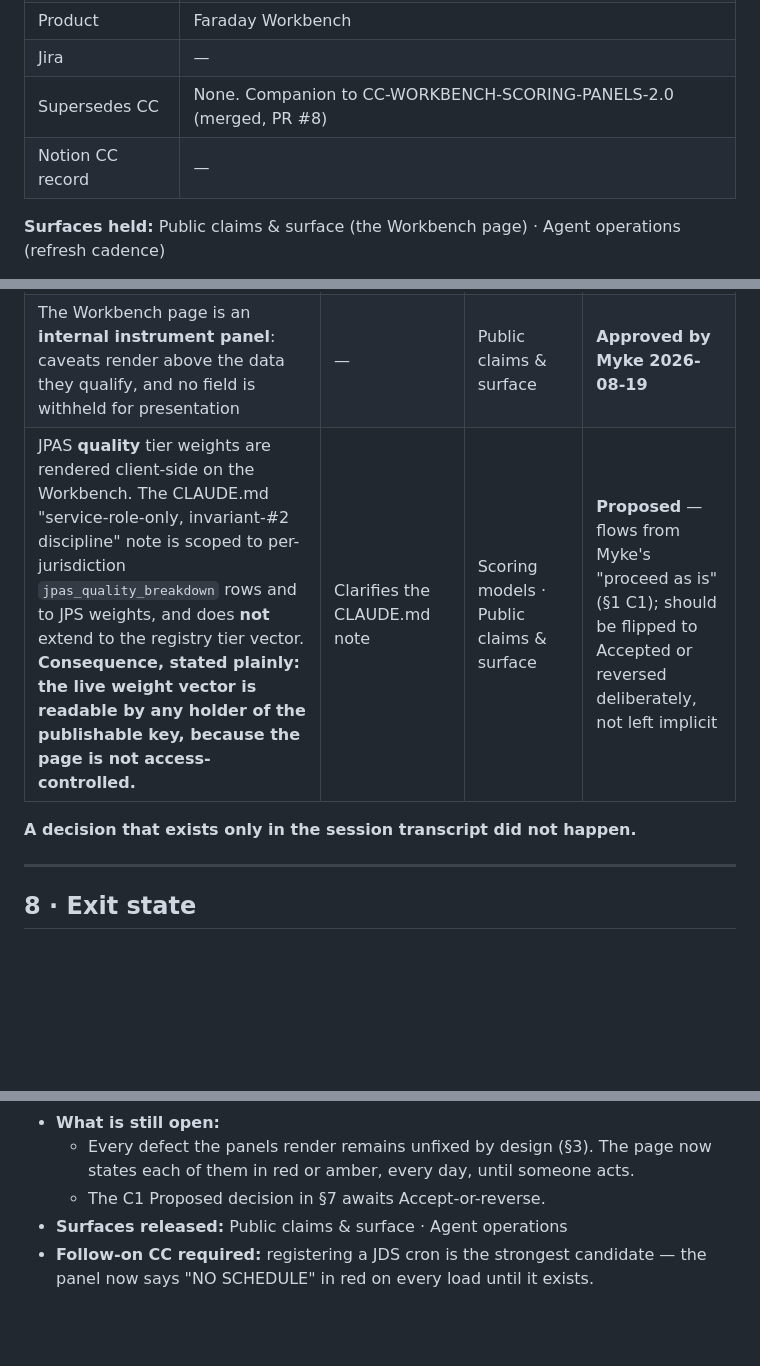
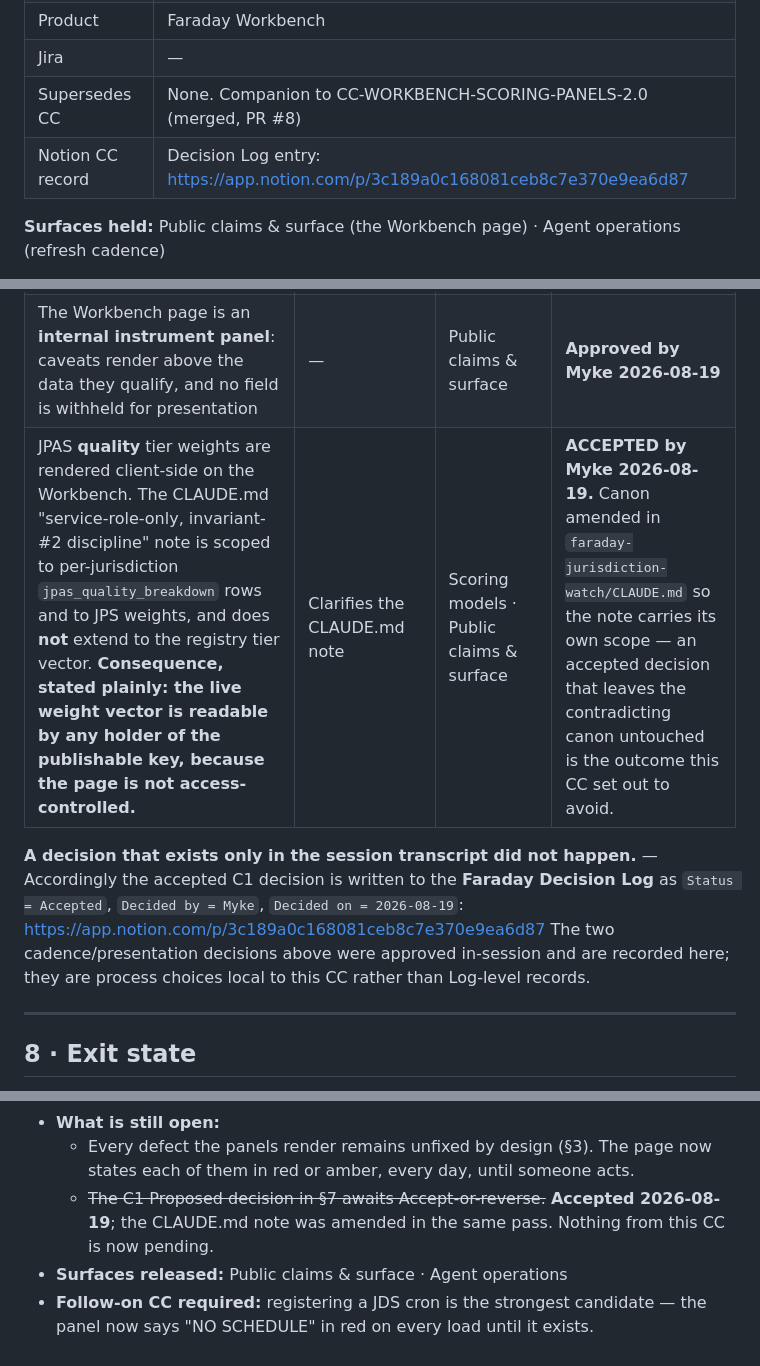
Before and after one commit to Mykemiller/Faraday-Workbench, a Markdown page: docs/workbench/CC-WORKBENCH-SCORING-PANELS-UI-1.0.md, 3 parts joined by grey strips. GitHub-like rendering; blank space fills up the shorter version.

Commit message:
Accept the C1 decision: JPAS quality tier weights may render client-side
Myke accepted 2026-08-19. Flips the section 7 record from Proposed to
Accepted and links the Faraday Decision Log entry.

Accepting the decision without touching the canon it contradicts would have
been the exact outcome this CC set out to avoid, so the note in
faraday-jurisdiction-watch/CLAUDE.md is amended in the same pass to carry its
own scope: the "service-role only, never select client-side" rule covers the
per-jurisdiction jpas_quality_breakdown / jpas_breakdown columns and JPS
component weights, and does not extend to the registry tier vector. That
amendment ships as a separate PR on the jurisdiction-watch repo.

Co-Authored-By: Claude Opus 5 <noreply@anthropic.com>
Claude-Session: https://claude.ai/code/session_01EAVFtUMHf5GRXwf6zHHcfB

```diff
--- a/docs/workbench/CC-WORKBENCH-SCORING-PANELS-UI-1.0.md
+++ b/docs/workbench/CC-WORKBENCH-SCORING-PANELS-UI-1.0.md
@@ -9,7 +9,7 @@
 | Product | Faraday Workbench |
 | Jira | — |
 | Supersedes CC | None. Companion to CC-WORKBENCH-SCORING-PANELS-2.0 (merged, PR #8) |
-| Notion CC record | — |
+| Notion CC record | Decision Log entry: https://app.notion.com/p/3c189a0c168081ceb8c7e370e9ea6d87 |
 
 **Surfaces held:** Public claims & surface (the Workbench page) · Agent operations (refresh cadence)
 
@@ -334,9 +334,14 @@ one-off), and the hourly job is gone.
 | --- | --- | --- | --- |
 | Workbench scoring panels refresh **daily at 10:15 UTC**, not hourly — cadence matches source cadence, and payload age is rendered on the page | CC-2.0 D2 (cadence only; the one-cache/one-cron shape stands) | Agent operations | **Approved by Myke 2026-08-19** ("the timing is fine") |
 | The Workbench page is an **internal instrument panel**: caveats render above the data they qualify, and no field is withheld for presentation | — | Public claims & surface | **Approved by Myke 2026-08-19** |
-| JPAS **quality** tier weights are rendered client-side on the Workbench. The CLAUDE.md "service-role-only, invariant-#2 discipline" note is scoped to per-jurisdiction `jpas_quality_breakdown` rows and to JPS weights, and does **not** extend to the registry tier vector. **Consequence, stated plainly: the live weight vector is readable by any holder of the publishable key, because the page is not access-controlled.** | Clarifies the CLAUDE.md note | Scoring models · Public claims & surface | **Proposed** — flows from Myke's "proceed as is" (§1 C1); should be flipped to Accepted or reversed deliberately, not left implicit |
+| JPAS **quality** tier weights are rendered client-side on the Workbench. The CLAUDE.md "service-role-only, invariant-#2 discipline" note is scoped to per-jurisdiction `jpas_quality_breakdown` rows and to JPS weights, and does **not** extend to the registry tier vector. **Consequence, stated plainly: the live weight vector is readable by any holder of the publishable key, because the page is not access-controlled.** | Clarifies the CLAUDE.md note | Scoring models · Public claims & surface | **ACCEPTED by Myke 2026-08-19.** Canon amended in `faraday-jurisdiction-watch/CLAUDE.md` so the note carries its own scope — an accepted decision that leaves the contradicting canon untouched is the outcome this CC set out to avoid. |
 
-**A decision that exists only in the session transcript did not happen.**
+**A decision that exists only in the session transcript did not happen.** — Accordingly the
+accepted C1 decision is written to the **Faraday Decision Log** as `Status = Accepted`,
+`Decided by = Myke`, `Decided on = 2026-08-19`:
+https://app.notion.com/p/3c189a0c168081ceb8c7e370e9ea6d87
+The two cadence/presentation decisions above were approved in-session and are recorded here;
+they are process choices local to this CC rather than Log-level records.
 
 ---
 
@@ -362,7 +367,8 @@ one-off), and the hourly job is gone.
 - **What is still open:**
   - Every defect the panels render remains unfixed by design (§3). The page now states
     each of them in red or amber, every day, until someone acts.
-  - The C1 Proposed decision in §7 awaits Accept-or-reverse.
+  - ~~The C1 Proposed decision in §7 awaits Accept-or-reverse.~~ **Accepted 2026-08-19**;
+    the CLAUDE.md note was amended in the same pass. Nothing from this CC is now pending.
 - **Surfaces released:** Public claims & surface · Agent operations
 - **Follow-on CC required:** registering a JDS cron is the strongest candidate — the panel
   now says "NO SCHEDULE" in red on every load until it exists.
```
